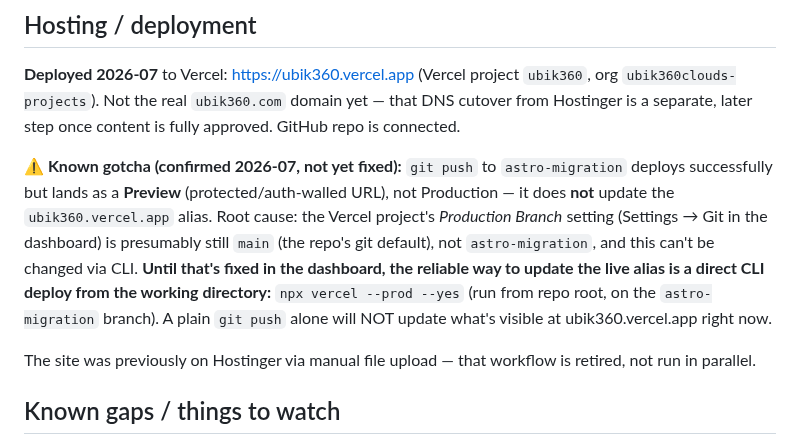
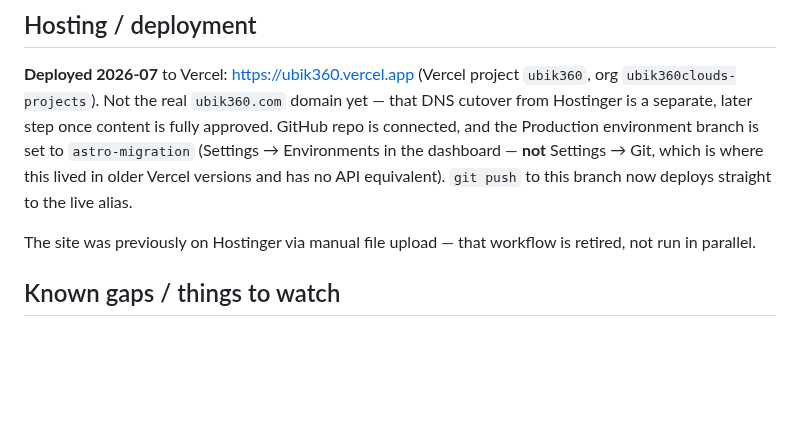
Before and after one commit to ubik360cloud/ubik360website, a Markdown page: CLAUDE.md, the part around the change. Drawn GitHub-style; blank space fills up the shorter version.

Commit message:
CLAUDE.md: production branch fixed via Settings -> Environments

```diff
--- a/CLAUDE.md
+++ b/CLAUDE.md
@@ -111,16 +111,10 @@ bubble and talks to a separate backend: `https://ubik360-bot-production.up.railw
 ## Hosting / deployment
 **Deployed 2026-07** to Vercel: https://ubik360.vercel.app (Vercel project `ubik360`, org
 `ubik360clouds-projects`). Not the real `ubik360.com` domain yet — that DNS cutover from Hostinger
-is a separate, later step once content is fully approved. GitHub repo is connected.
-
-**⚠ Known gotcha (confirmed 2026-07, not yet fixed):** `git push` to `astro-migration` deploys
-successfully but lands as a **Preview** (protected/auth-walled URL), not Production — it does
-**not** update the `ubik360.vercel.app` alias. Root cause: the Vercel project's *Production
-Branch* setting (Settings → Git in the dashboard) is presumably still `main` (the repo's git
-default), not `astro-migration`, and this can't be changed via CLI. **Until that's fixed in the
-dashboard, the reliable way to update the live alias is a direct CLI deploy from the working
-directory:** `npx vercel --prod --yes` (run from repo root, on the `astro-migration` branch). A
-plain `git push` alone will NOT update what's visible at ubik360.vercel.app right now.
+is a separate, later step once content is fully approved. GitHub repo is connected, and the
+Production environment branch is set to `astro-migration` (Settings → Environments in the
+dashboard — **not** Settings → Git, which is where this lived in older Vercel versions and has
+no API equivalent). `git push` to this branch now deploys straight to the live alias.
 
 The site was previously on Hostinger via manual file upload — that workflow is retired, not run
 in parallel.
```
